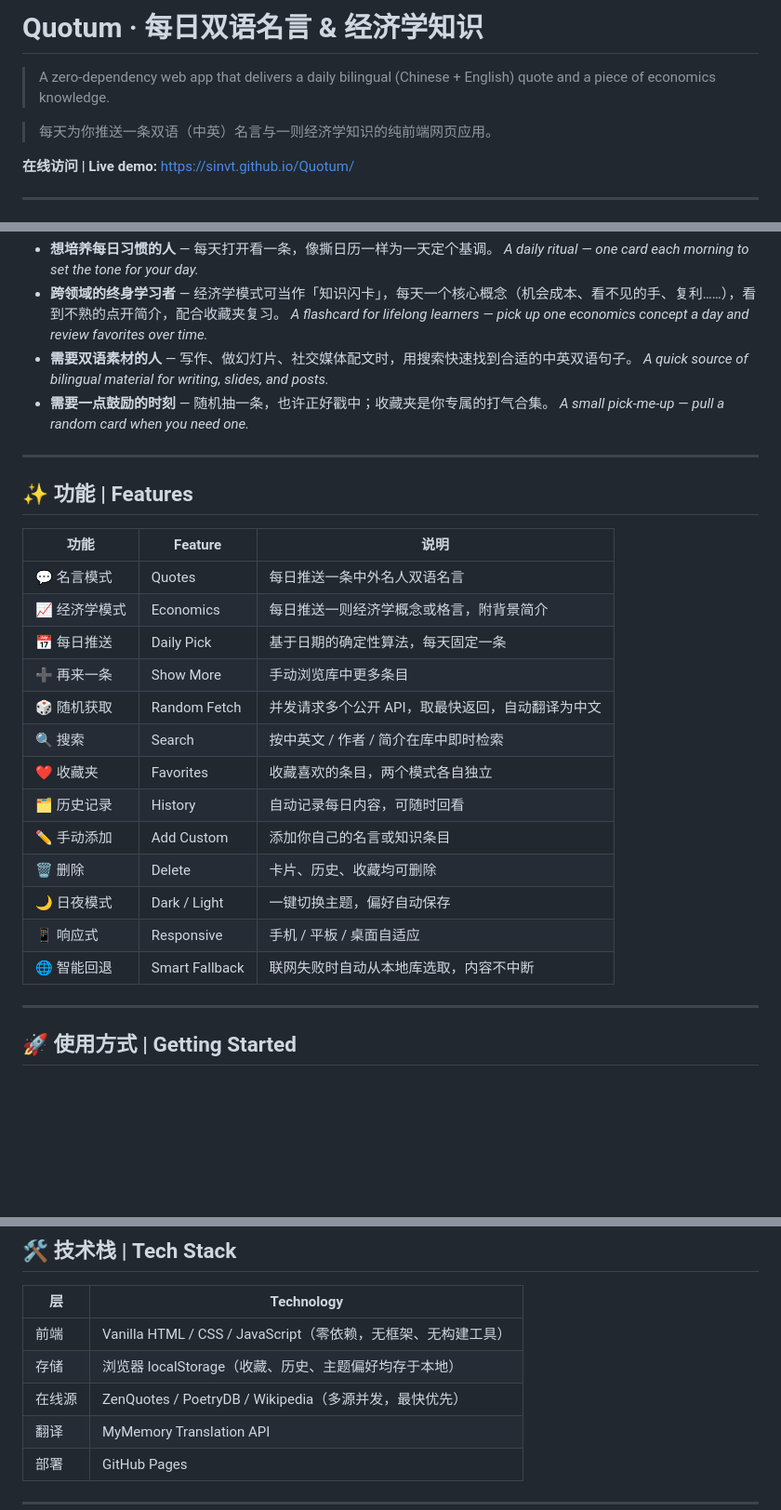
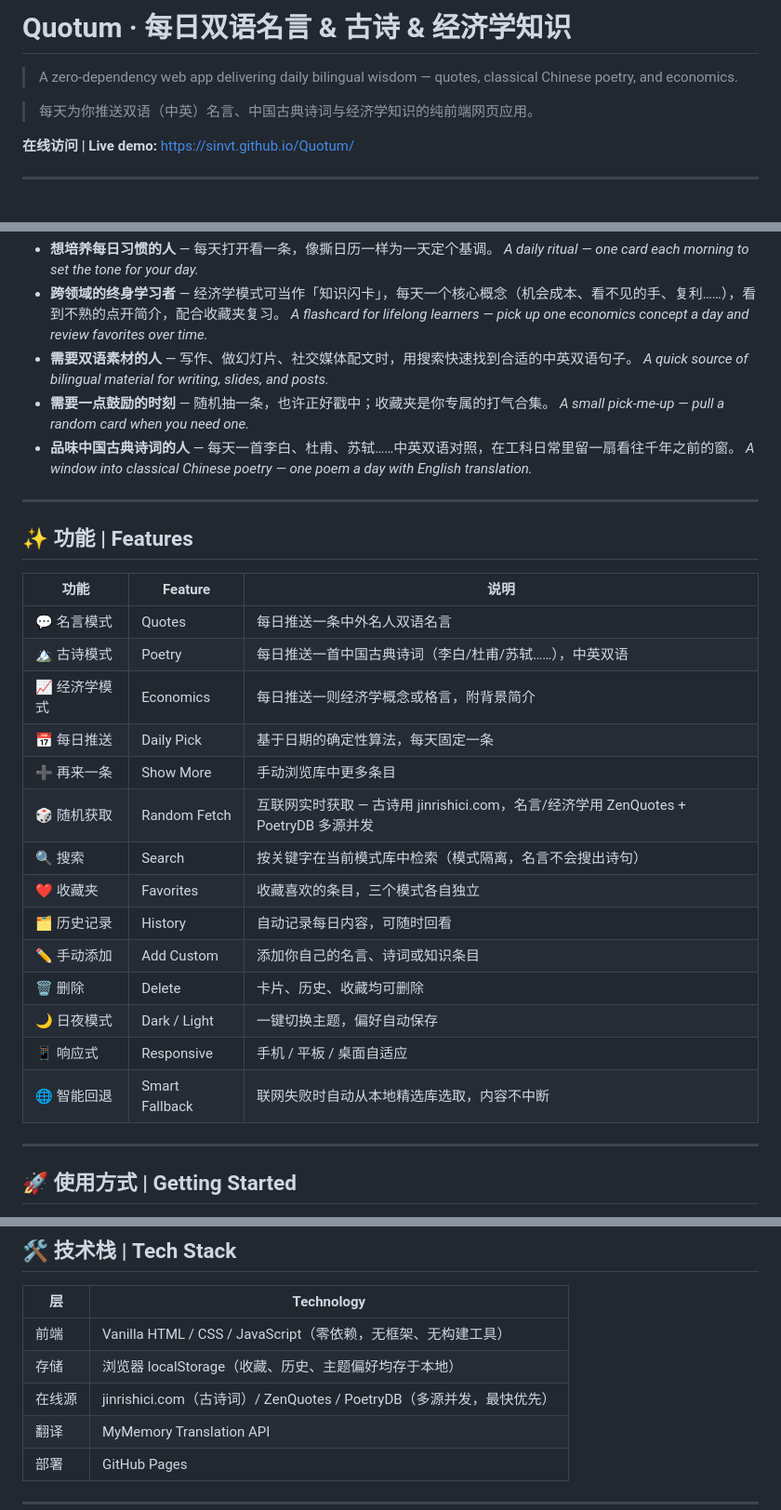
Before and after one commit to Sinvt/Quotum, a Markdown page: README.md, 3 parts joined by grey strips. Shown at 93% size. Rendered like a GitHub page; blank space fills up the shorter version.

Commit message:
更新 README：新增古诗板块，修正在线源描述

```diff
--- a/README.md
+++ b/README.md
@@ -1,8 +1,8 @@
-# Quotum · 每日双语名言 & 经济学知识
+# Quotum · 每日双语名言 & 古诗 & 经济学知识
 
-> A zero-dependency web app that delivers a daily bilingual (Chinese + English) quote and a piece of economics knowledge.
+> A zero-dependency web app delivering daily bilingual wisdom — quotes, classical Chinese poetry, and economics.
 
-> 每天为你推送一条双语（中英）名言与一则经济学知识的纯前端网页应用。
+> 每天为你推送双语（中英）名言、中国古典诗词与经济学知识的纯前端网页应用。
 
 **在线访问 | Live demo:** https://sinvt.github.io/Quotum/
 
@@ -18,6 +18,8 @@
   *A quick source of bilingual material for writing, slides, and posts.*
 - **需要一点鼓励的时刻** — 随机抽一条，也许正好戳中；收藏夹是你专属的打气合集。
   *A small pick-me-up — pull a random card when you need one.*
+- **品味中国古典诗词的人** — 每天一首李白、杜甫、苏轼……中英双语对照，在工科日常里留一扇看往千年之前的窗。
+  *A window into classical Chinese poetry — one poem a day with English translation.*
 
 ---
 
@@ -26,18 +28,19 @@
 | 功能 | Feature | 说明 |
 |---|---|---|
 | 💬 名言模式 | Quotes | 每日推送一条中外名人双语名言 |
+| 🏔 古诗模式 | Poetry | 每日推送一首中国古典诗词（李白/杜甫/苏轼……），中英双语 |
 | 📈 经济学模式 | Economics | 每日推送一则经济学概念或格言，附背景简介 |
 | 📅 每日推送 | Daily Pick | 基于日期的确定性算法，每天固定一条 |
 | ➕ 再来一条 | Show More | 手动浏览库中更多条目 |
-| 🎲 随机获取 | Random Fetch | 并发请求多个公开 API，取最快返回，自动翻译为中文 |
-| 🔍 搜索 | Search | 按中英文 / 作者 / 简介在库中即时检索 |
-| ❤️ 收藏夹 | Favorites | 收藏喜欢的条目，两个模式各自独立 |
+| 🎲 随机获取 | Random Fetch | 互联网实时获取 — 古诗用 jinrishici.com，名言/经济学用 ZenQuotes + PoetryDB 多源并发 |
+| 🔍 搜索 | Search | 按关键字在当前模式库中检索（模式隔离，名言不会搜出诗句） |
+| ❤️ 收藏夹 | Favorites | 收藏喜欢的条目，三个模式各自独立 |
 | 🗂 历史记录 | History | 自动记录每日内容，可随时回看 |
-| ✏️ 手动添加 | Add Custom | 添加你自己的名言或知识条目 |
+| ✏️ 手动添加 | Add Custom | 添加你自己的名言、诗词或知识条目 |
 | 🗑 删除 | Delete | 卡片、历史、收藏均可删除 |
 | 🌙 日夜模式 | Dark / Light | 一键切换主题，偏好自动保存 |
 | 📱 响应式 | Responsive | 手机 / 平板 / 桌面自适应 |
-| 🌐 智能回退 | Smart Fallback | 联网失败时自动从本地库选取，内容不中断 |
+| 🌐 智能回退 | Smart Fallback | 联网失败时自动从本地精选库选取，内容不中断 |
 
 ---
 
@@ -65,7 +68,7 @@ cd Quotum
 |---|---|
 | 前端 | Vanilla HTML / CSS / JavaScript（零依赖，无框架、无构建工具） |
 | 存储 | 浏览器 localStorage（收藏、历史、主题偏好均存于本地） |
-| 在线源 | ZenQuotes / PoetryDB / Wikipedia（多源并发，最快优先） |
+| 在线源 | jinrishici.com（古诗词）/ ZenQuotes / PoetryDB（多源并发，最快优先） |
 | 翻译 | MyMemory Translation API |
 | 部署 | GitHub Pages |
 
```
